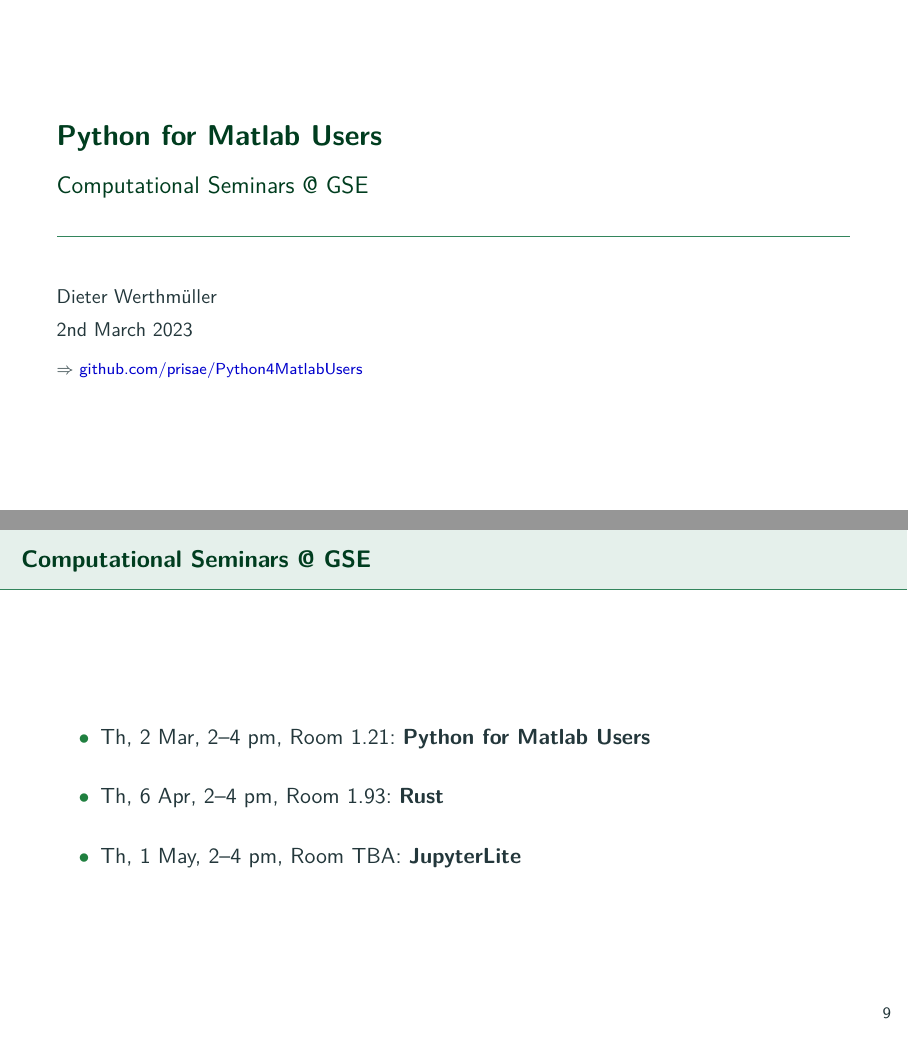
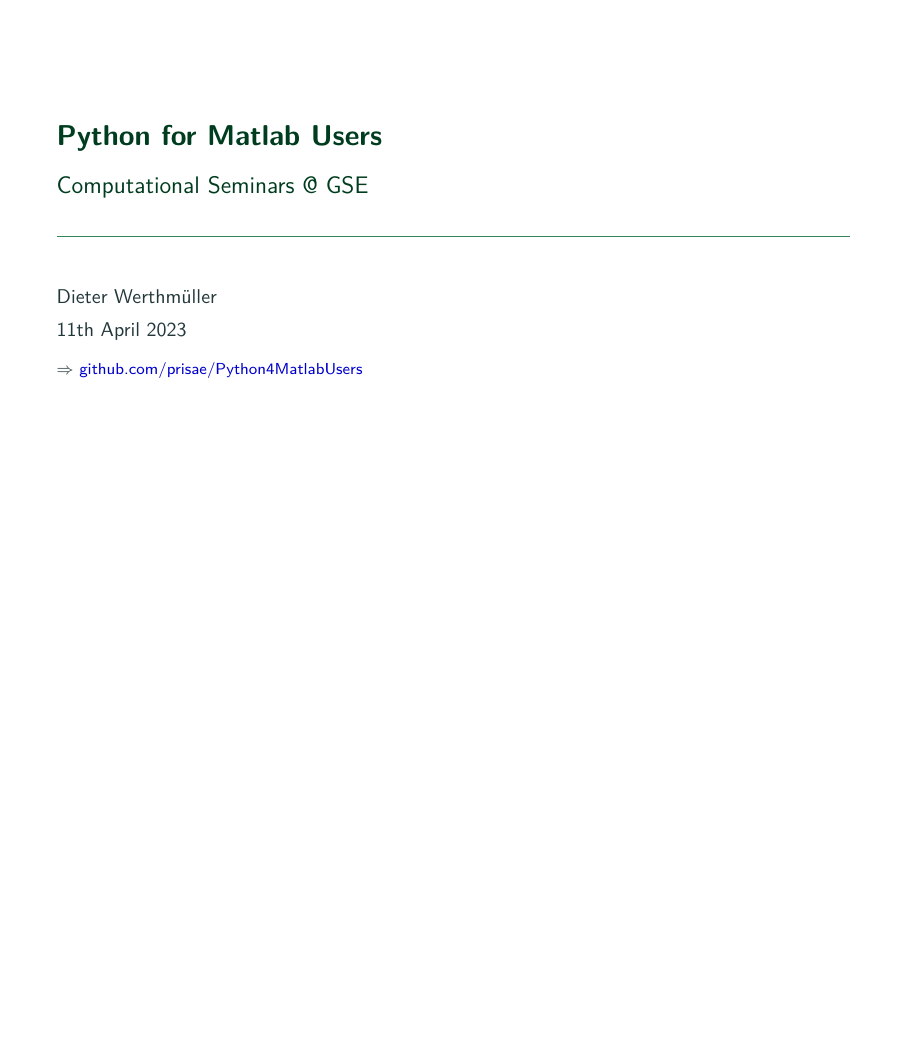
Before and after one commit to prisae/Python4MatlabUsers, LaTeX slides (Slides/Python4MatlabUsers.tex): pages 1 and 9 of 9 before the commit and page 1 of 8 after it, the two joined at a grey line, the shorter picture padded with empty space. Compiled offline with pdfLaTeX.

Commit message:
2nd seminar

```diff
--- a/Slides/Python4MatlabUsers.tex
+++ b/Slides/Python4MatlabUsers.tex
@@ -66,7 +66,7 @@
 % --- TITLE-STUFF ---
 \title{Python for Matlab Users}
 \subtitle{Computational Seminars @ GSE}
-\date{2nd March 2023}
+\date{11th April 2023}
 \author{Dieter Werthmüller}
 \institute{\dra\href{https://github.com/prisae/Python4MatlabUsers}{github.com/prisae/Python4MatlabUsers}}
 
@@ -287,16 +287,4 @@
 % \end{frame}
 
 
-
-\begin{frame}
-  {Computational Seminars @ GSE}
-
-  \begin{itemize}\itemsep .5cm
-    \item Th, 2 Mar, 2--4 pm, Room 1.21: \textbf{Python for Matlab Users}
-    \item Th, 6 Apr, 2--4 pm, Room 1.93: \textbf{Rust}
-    \item Th, 1 May, 2--4 pm, Room TBA: \textbf{JupyterLite}
-  \end{itemize}
-
-\end{frame}
-
 \end{document}
```
Also changed, not shown: Slides/Python4MatlabUsers.pdf, 2 other files.
